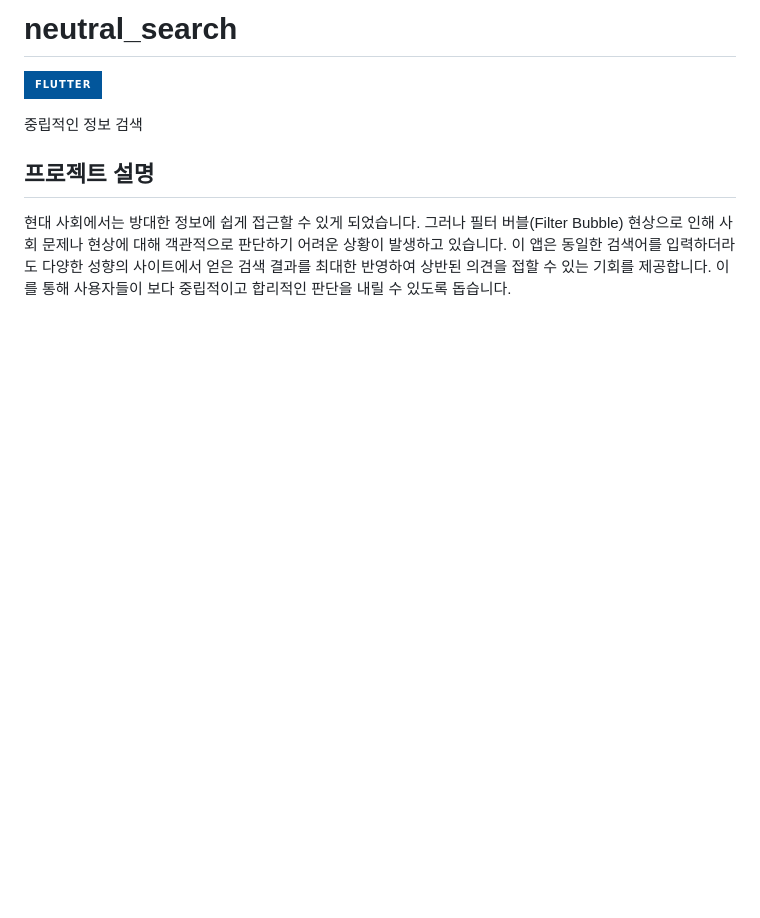
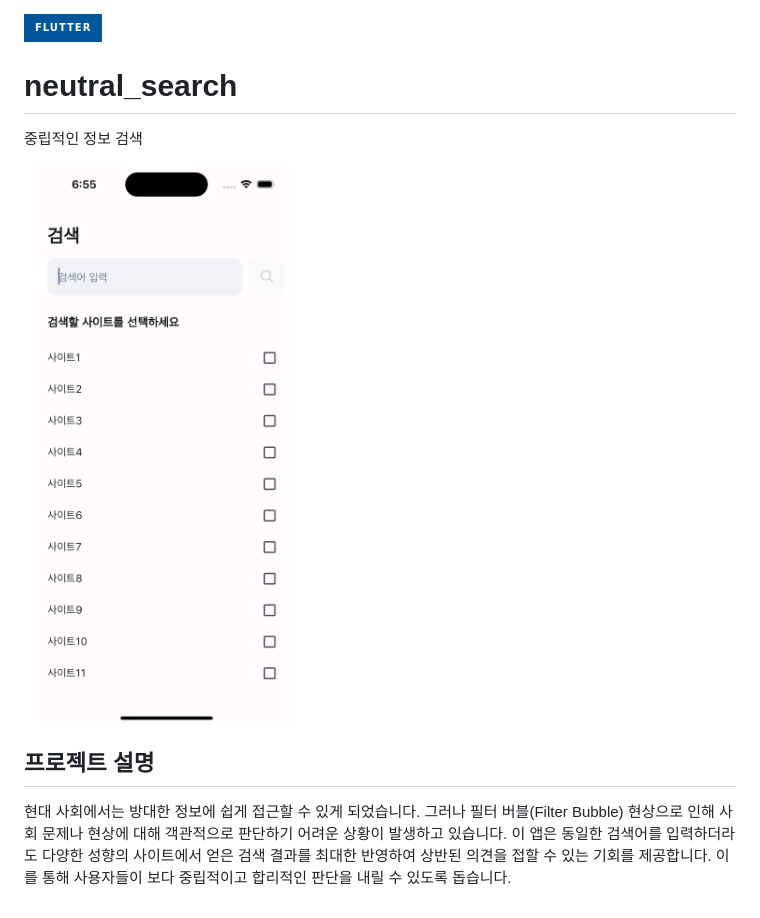
Before and after one commit to jungwuk-ryu/neutral_search, a Markdown page: README.md, the part around the change. Rendered like a GitHub page; pictures changed too: img/app_screenshot.png (added); badges without logos; blank space fills up the shorter version.

Commit message:
:memo: doc: README.md에 앱 스크린샷 추가

```diff
--- a/README.md
+++ b/README.md
@@ -1,7 +1,10 @@
-# neutral_search
 ![Flutter](https://img.shields.io/badge/Flutter-%2302569B.svg?style=for-the-badge&logo=Flutter&logoColor=white)
 
+# neutral_search
+
 중립적인 정보 검색
+
+<img src="./img/app_screenshot.png" width="40%" height="40%">
 
 ## 프로젝트 설명
 
```
